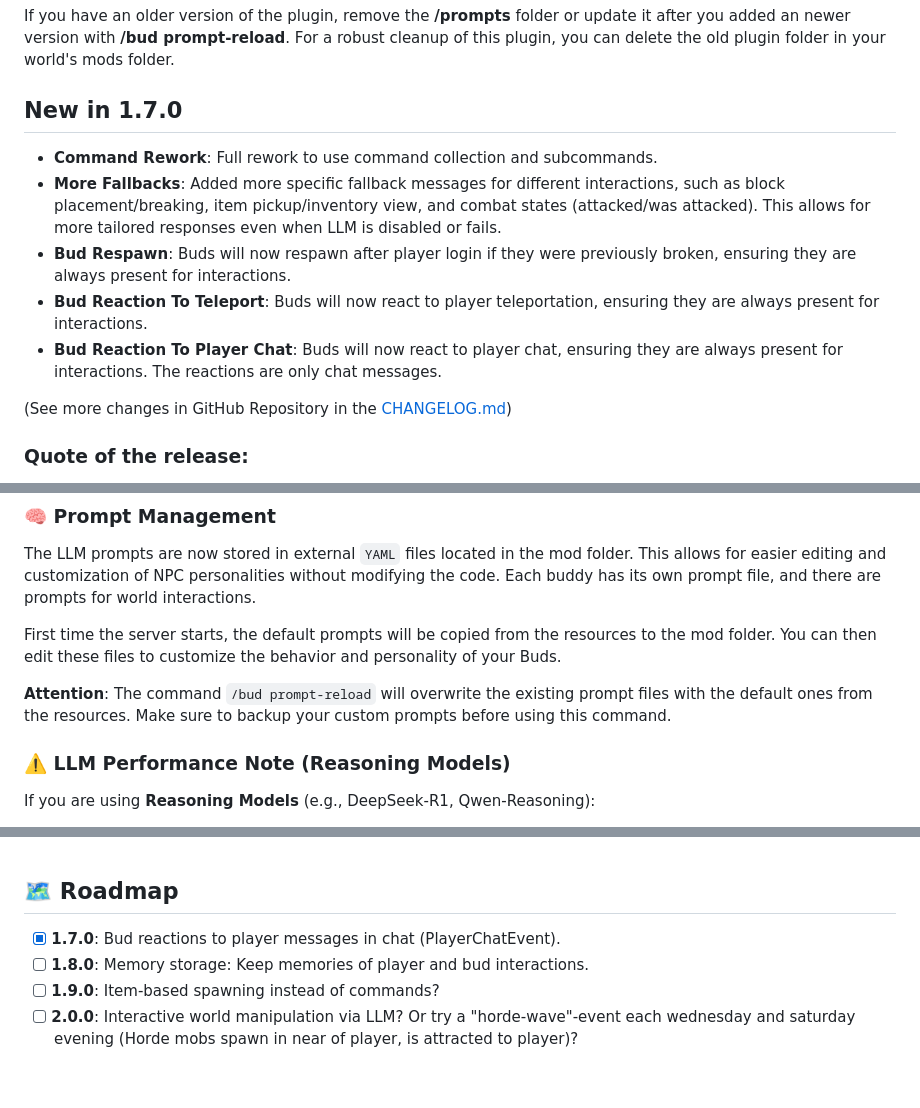
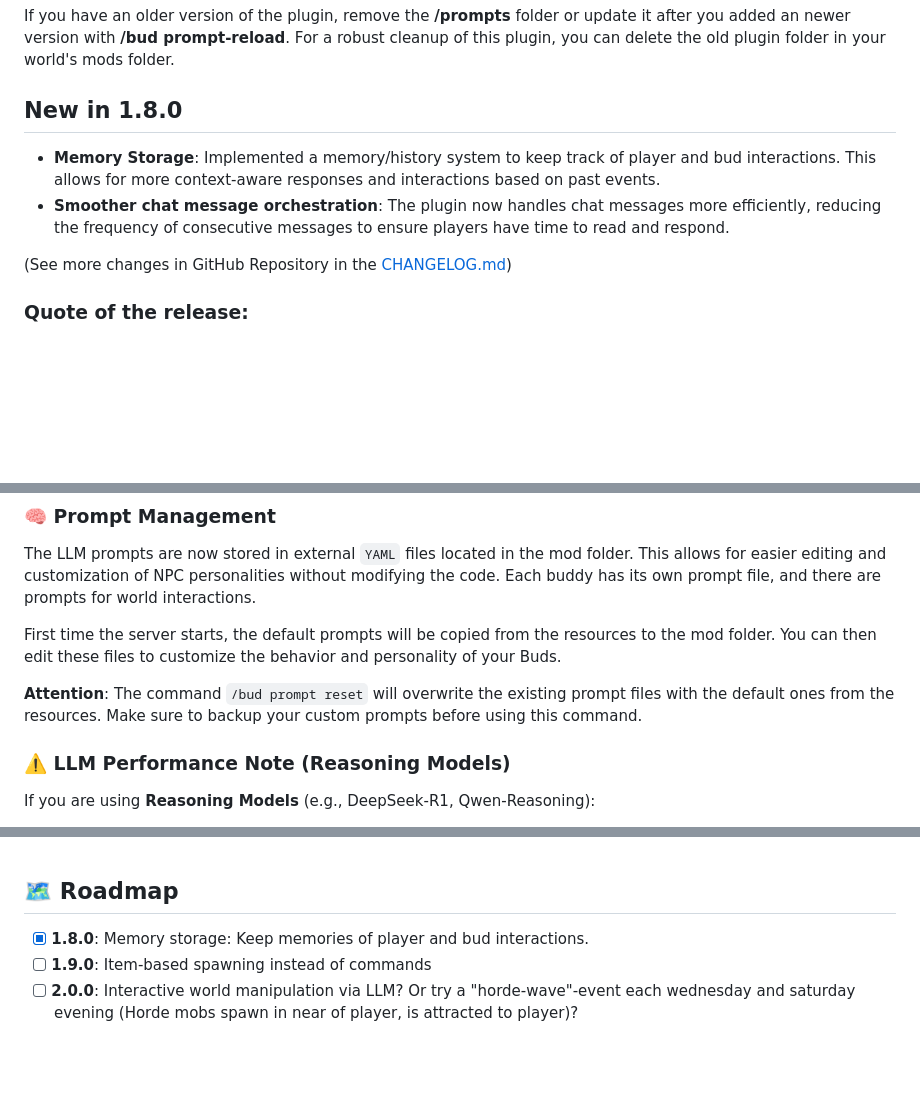
Before and after one commit to SaschaFuksa/hytale-bud-plugin, a Markdown page: README.md, 3 parts joined by grey strips. Drawn GitHub-style; blank space fills up the shorter version.

```diff
--- a/README.md
+++ b/README.md
@@ -18,12 +18,9 @@ This is a proof of concept (PoC) plugin for Hytale that integrates **Large Langu
 If you have an older version of the plugin, remove the **/prompts** folder or update it after you added an newer version with **/bud prompt-reload**.
 For a robust cleanup of this plugin, you can delete the old plugin folder in your world's mods folder.
 
-## New in 1.7.0
-- **Command Rework**: Full rework to use command collection and subcommands.
-- **More Fallbacks**: Added more specific fallback messages for different interactions, such as block placement/breaking, item pickup/inventory view, and combat states (attacked/was attacked). This allows for more tailored responses even when LLM is disabled or fails.
-- **Bud Respawn**: Buds will now respawn after player login if they were previously broken, ensuring they are always present for interactions.
-- **Bud Reaction To Teleport**: Buds will now react to player teleportation, ensuring they are always present for interactions.
-- **Bud Reaction To Player Chat**: Buds will now react to player chat, ensuring they are always present for interactions. The reactions are only chat messages.
+## New in 1.8.0
+- **Memory Storage**: Implemented a memory/history system to keep track of player and bud interactions. This allows for more context-aware responses and interactions based on past events.
+- **Smoother chat message orchestration**: The plugin now handles chat messages more efficiently, reducing the frequency of consecutive messages to ensure players have time to read and respond.
 
 (See more changes in GitHub Repository in the <a href="https://github.com/SaschaFuksa/hytale-bud-plugin/blob/main/CHANGELOG.md">CHANGELOG.md</a>)
 
@@ -190,7 +187,7 @@ The LLM prompts are now stored in external `YAML` files located in the mod folde
 
 First time the server starts, the default prompts will be copied from the resources to the mod folder. You can then edit these files to customize the behavior and personality of your Buds.
 
-**Attention**: The command `/bud prompt-reload` will overwrite the existing prompt files with the default ones from the resources. Make sure to backup your custom prompts before using this command.
+**Attention**: The command `/bud prompt reset` will overwrite the existing prompt files with the default ones from the resources. Make sure to backup your custom prompts before using this command.
 
 
 ### ⚠️ LLM Performance Note (Reasoning Models)
@@ -215,9 +212,8 @@ If you are using **Reasoning Models** (e.g., DeepSeek-R1, Qwen-Reasoning):
 
 ## 🗺️ Roadmap
 
-- [x] **1.7.0**: Bud reactions to player messages in chat (PlayerChatEvent).
-- [ ] **1.8.0**: Memory storage: Keep memories of player and bud interactions.
-- [ ] **1.9.0**: Item-based spawning instead of commands?
+- [x] **1.8.0**: Memory storage: Keep memories of player and bud interactions.
+- [ ] **1.9.0**: Item-based spawning instead of commands
 - [ ] **2.0.0**: Interactive world manipulation via LLM? Or try a "horde-wave"-event each wednesday and saturday evening (Horde mobs spawn in near of player, is attracted to player)?
 <br>
 
```
Also changed, not shown: CHANGELOG.md (+9 -0 lines), todo.md (added, +24 -0 lines).
